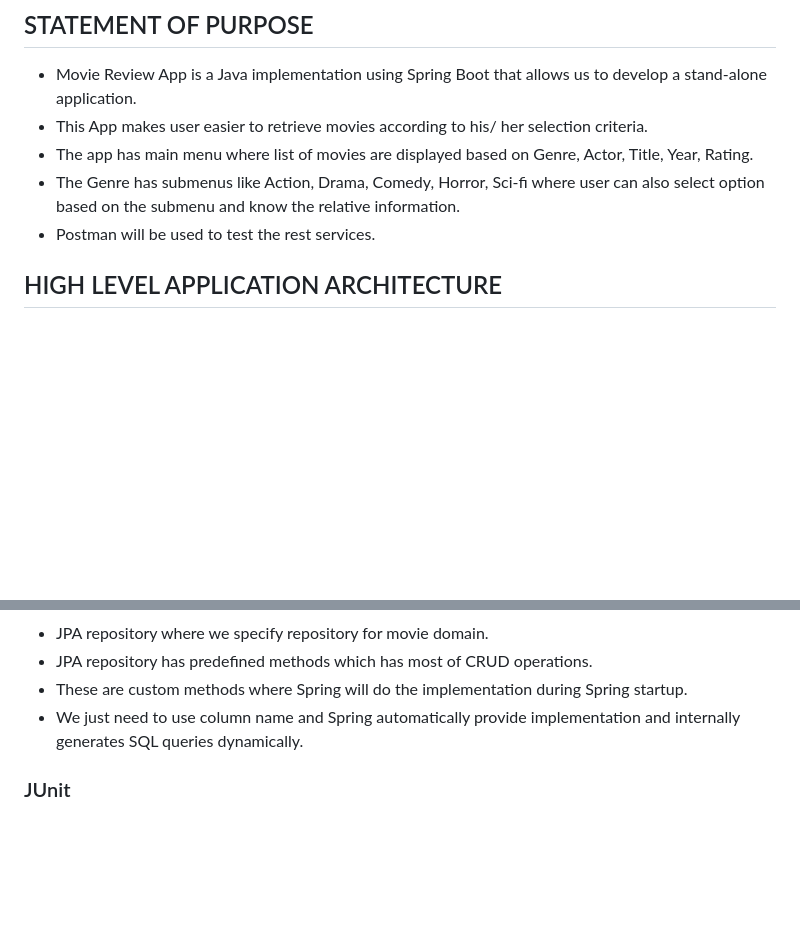
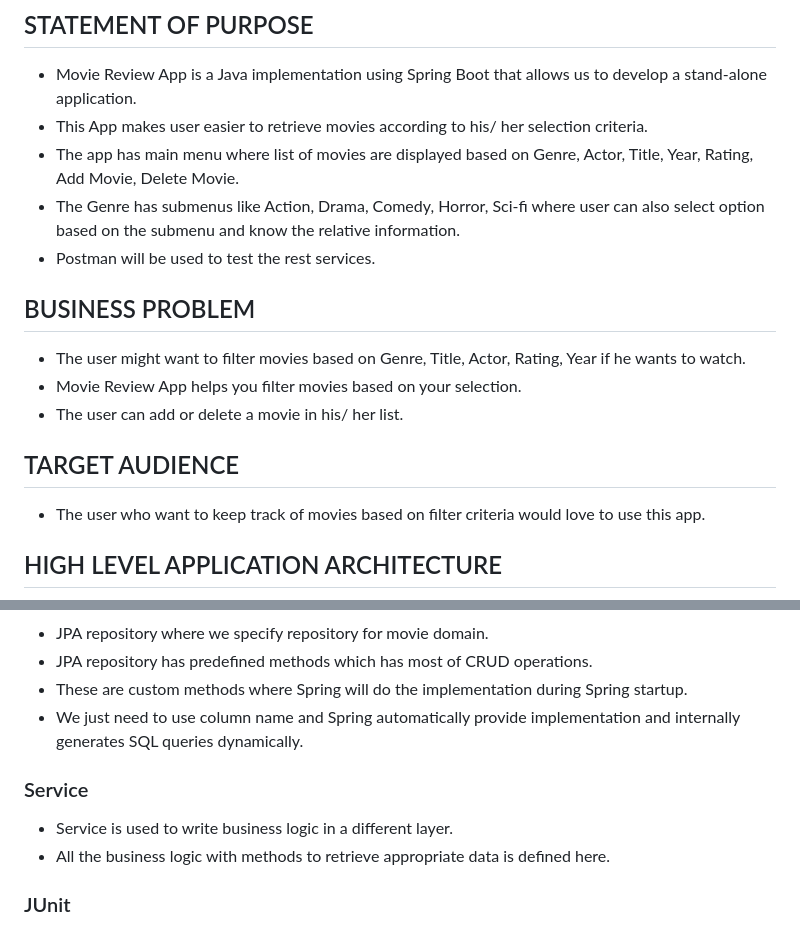
Before and after one commit to ShailajaUdayar/MovieReview-PartB, a Markdown page: README.md, 2 parts joined by grey strips. Drawn GitHub-style; blank space fills up the shorter version.

```diff
--- a/README.md
+++ b/README.md
@@ -13,9 +13,17 @@
 
 - Movie Review App is a Java implementation using Spring Boot that allows us to develop a stand-alone application.
 - This App makes user easier to retrieve movies according to his/ her selection criteria.
-- The app has main menu where list of movies are displayed based on Genre, Actor, Title, Year, Rating.
+- The app has main menu where list of movies are displayed based on Genre, Actor, Title, Year, Rating, Add Movie, Delete Movie.
 - The Genre has submenus  like Action, Drama, Comedy, Horror, Sci-fi where user can also select option based on the submenu and know the relative information.
 - Postman will be used to test the rest services.
+
+## BUSINESS PROBLEM
+- The user might want to filter movies based on Genre, Title, Actor, Rating, Year if he wants to watch.
+- Movie Review App helps you filter movies based on your selection.
+- The user can add or delete a movie in his/ her list.
+
+## TARGET AUDIENCE
+- The user who want to keep track of movies based on filter criteria would love to use this app.
 
 ## HIGH LEVEL APPLICATION ARCHITECTURE
 
@@ -75,6 +96,10 @@
 - These are custom methods where Spring will do the implementation during Spring startup.
 - We just need to use column name and Spring automatically provide implementation and internally generates SQL queries dynamically.
 
+### Service
+- Service is used to write business logic in a different layer.
+- All the business logic with methods to retrieve appropriate data is defined here.
+
 ### JUnit
 - JUnit which uses a random port that will launch embedded H2 and embedded Tomcat.
 - Using H2, here I am using rest template so that we use exchange method to invoke rest services directly and we can process it.
```
Also changed, not shown: other parts of README.md (+18 -5 lines), img_6.png (added).
